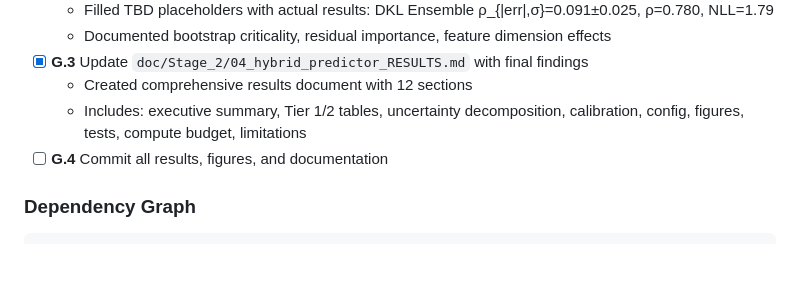
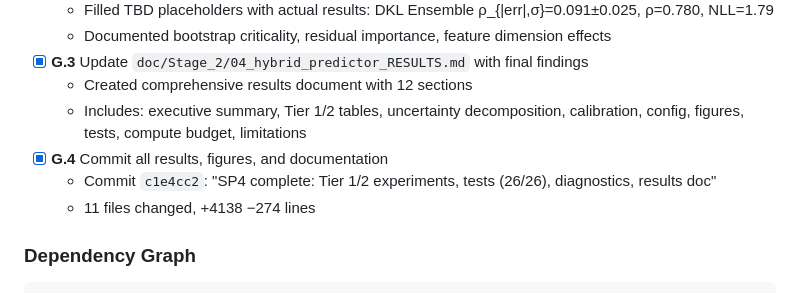
Before and after one commit to EasonYD88/BayesDiff, a Markdown page: doc/Stage_2/04_hybrid_predictor.md, the part around the change. Drawn GitHub-style; blank space fills up the shorter version.

Commit message:
SP4: mark G.4 checklist complete

```diff
--- a/doc/Stage_2/04_hybrid_predictor.md
+++ b/doc/Stage_2/04_hybrid_predictor.md
@@ -2785,7 +2785,9 @@ python scripts/pipeline/s19_oracle_diagnostics.py \
 - [x] **G.3** Update `doc/Stage_2/04_hybrid_predictor_RESULTS.md` with final findings
   - Created comprehensive results document with 12 sections
   - Includes: executive summary, Tier 1/2 tables, uncertainty decomposition, calibration, config, figures, tests, compute budget, limitations
-- [ ] **G.4** Commit all results, figures, and documentation
+- [x] **G.4** Commit all results, figures, and documentation
+  - Commit `c1e4cc2`: "SP4 complete: Tier 1/2 experiments, tests (26/26), diagnostics, results doc"
+  - 11 files changed, +4138 −274 lines
 
 ### Dependency Graph
 
```
